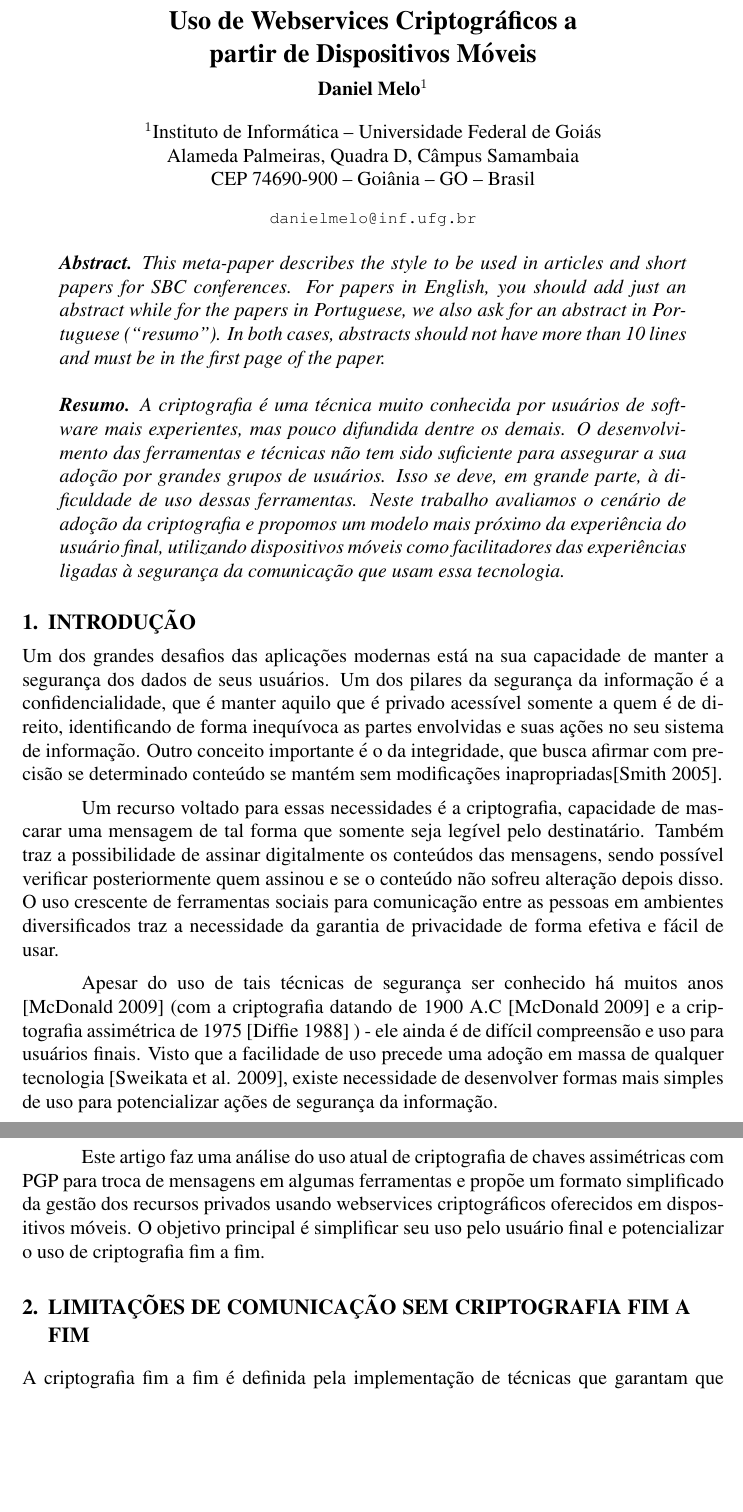
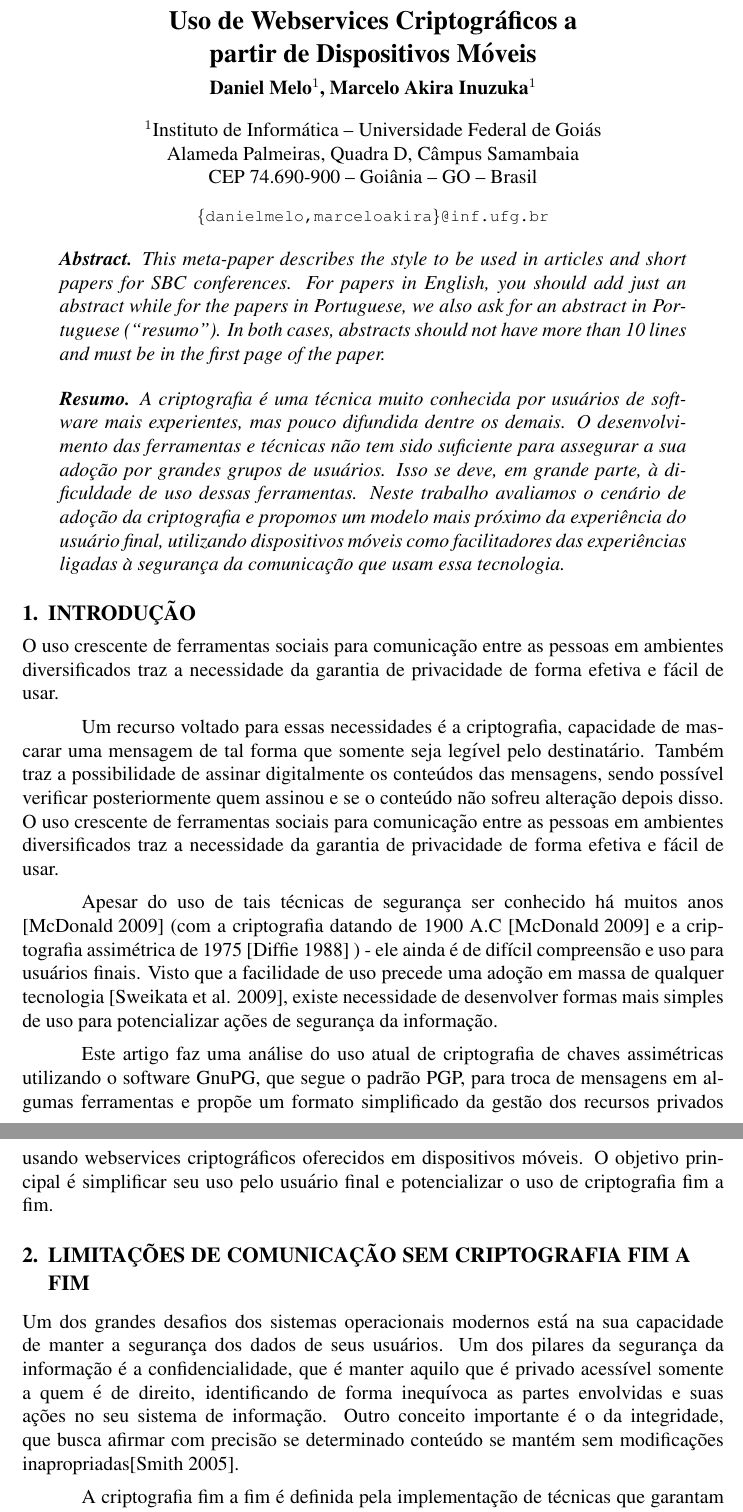
Before and after one commit to danielmelogpi/cryptows-article, a LaTeX paper (sbc-template.tex): two parts of pages 1 and 2 of 10, joined at a grey line, cut so that both start at the same text, the shorter picture padded with empty space. Compiled offline with pdfLaTeX; the source files are stored in an older character set and shown here as Unicode.

Commit message:
akira como coautor

```diff
--- a/sbc-template.tex
+++ b/sbc-template.tex
@@ -11,13 +11,13 @@
 
 \title{Uso de Webservices Criptográficos a \\partir de Dispositivos Móveis\\  }
 
-\author{Daniel Melo\inst{1}}
+\author{Daniel Melo\inst{1}, Marcelo Akira Inuzuka\inst{1}}
 
 
 \address{Instituto de Informática -- Universidade Federal de Goiás
 \\Alameda Palmeiras, Quadra D, Câmpus Samambaia
-\\CEP 74690-900 -- Goiânia -- GO -- Brasil
-\email{danielmelo@inf.ufg.br}
+\\CEP 74.690-900 -- Goiânia -- GO -- Brasil
+\email{\{danielmelo,marceloakira\}@inf.ufg.br}
 }
 
 \begin{document}
@@ -38,17 +38,19 @@
 
 
 \section{INTRODUÇÃO} \label{sec:introducao}
-
-Um dos grandes desafios das aplicações modernas está na sua capacidade de manter a segurança dos dados de seus usuários. Um dos pilares da segurança da informação é a confidencialidade, que é manter aquilo que é privado acessível somente a quem é de direito, identificando de forma inequívoca as partes envolvidas e suas ações no seu sistema de informação. Outro conceito importante é o da integridade, que busca afirmar com precisão se determinado conteúdo se mantém sem modificações inapropriadas\cite{pillarsOfSecutiry}.
+O uso crescente de ferramentas sociais para comunicação entre as pessoas em ambientes diversificados traz a necessidade da garantia de privacidade de forma efetiva e fácil de usar.
 
 Um recurso voltado para essas necessidades é a criptografia, capacidade de mascarar uma mensagem de tal forma que somente seja legível pelo destinatário. Também traz a possibilidade de assinar digitalmente os conteúdos das mensagens, sendo possível verificar posteriormente quem assinou e se o conteúdo não sofreu alteração depois disso.
 O uso crescente de ferramentas sociais para comunicação entre as pessoas em ambientes diversificados traz a necessidade da garantia de privacidade de forma efetiva e fácil de usar.
 
 Apesar do uso de tais técnicas de segurança ser conhecido há muitos anos \cite{pastPresentFutureCripto} (com a criptografia datando de 1900 A.C \cite{pastPresentFutureCripto} e a criptografia assimétrica de 1975 \cite{diffie1988first} ) - ele ainda é de difícil compreensão e uso para usuários finais. Visto que a facilidade de uso precede uma adoção em massa de qualquer tecnologia \cite{sweikata2009usability}, existe necessidade de desenvolver formas mais simples de uso para potencializar ações de segurança da informação.
 
-Este artigo faz uma análise do uso atual de criptografia de chaves assimétricas com PGP para troca de mensagens em algumas ferramentas e propõe um formato simplificado da gestão dos recursos privados usando webservices criptográficos oferecidos em dispositivos móveis. O objetivo principal é simplificar seu uso pelo usuário final e potencializar o uso de criptografia fim a fim.
+Este artigo faz uma análise do uso atual de criptografia de chaves assimétricas utilizando o software GnuPG, que segue o padrão PGP, para troca de mensagens em algumas ferramentas e propõe um formato simplificado da gestão dos recursos privados usando webservices criptográficos oferecidos em dispositivos móveis. O objetivo principal é simplificar seu uso pelo usuário final e potencializar o uso de criptografia fim a fim.
 
 \section{LIMITAÇÕES DE COMUNICAÇÃO SEM CRIPTOGRAFIA FIM A FIM} \label{sec:limitsemcriptofimafim}
+
+Um dos grandes desafios dos sistemas operacionais modernos está na sua capacidade de manter a segurança dos dados de seus usuários. Um dos pilares da segurança da informação é a confidencialidade, que é manter aquilo que é privado acessível somente a quem é de direito, identificando de forma inequívoca as partes envolvidas e suas ações no seu sistema de informação. Outro conceito importante é o da integridade, que busca afirmar com precisão se determinado conteúdo se mantém sem modificações inapropriadas\cite{pillarsOfSecutiry}.
+
 A criptografia fim a fim é definida pela implementação de técnicas que garantam que somente o remetente e o destinatário tem acesso às mensagens trocadas, sendo computacionalmente inviável que alguém leia as mensagens, seja por meio de interceptação, seja por acesso indevido aos dispositivos físicos envolvidos. Esse tipo de criptografia não tem sido historicamente desenvolvida com foco no usuário final \cite{sheng2006johnny}.
 
 Parte significativa da confidencialidade na troca de mensagens reside atualmente na criptografia das mensagens em trânsito através da rede. Isso é feito usando algum protocolo baseado em SSL/TLS, sigla para os padrões Secure Socket Layer e Transport Layer Security \cite{naylor2014cost}. São exemplos o HTTPS, SMTPS, para troca de hipertexto e e-mail, respectivamente. Essa estratégia busca proteger as partes envolvidas de ataques contra o sigilo das mensagens, uma vez que o conteúdo interceptado de forma indevida durante o trânsito se torna inelegível para o atacante. Também torna computacionalmente complexo introduzir nas mensagens conteúdo não legítimo.
```
Also changed, not shown: sbc-template.pdf, 3 other files.
